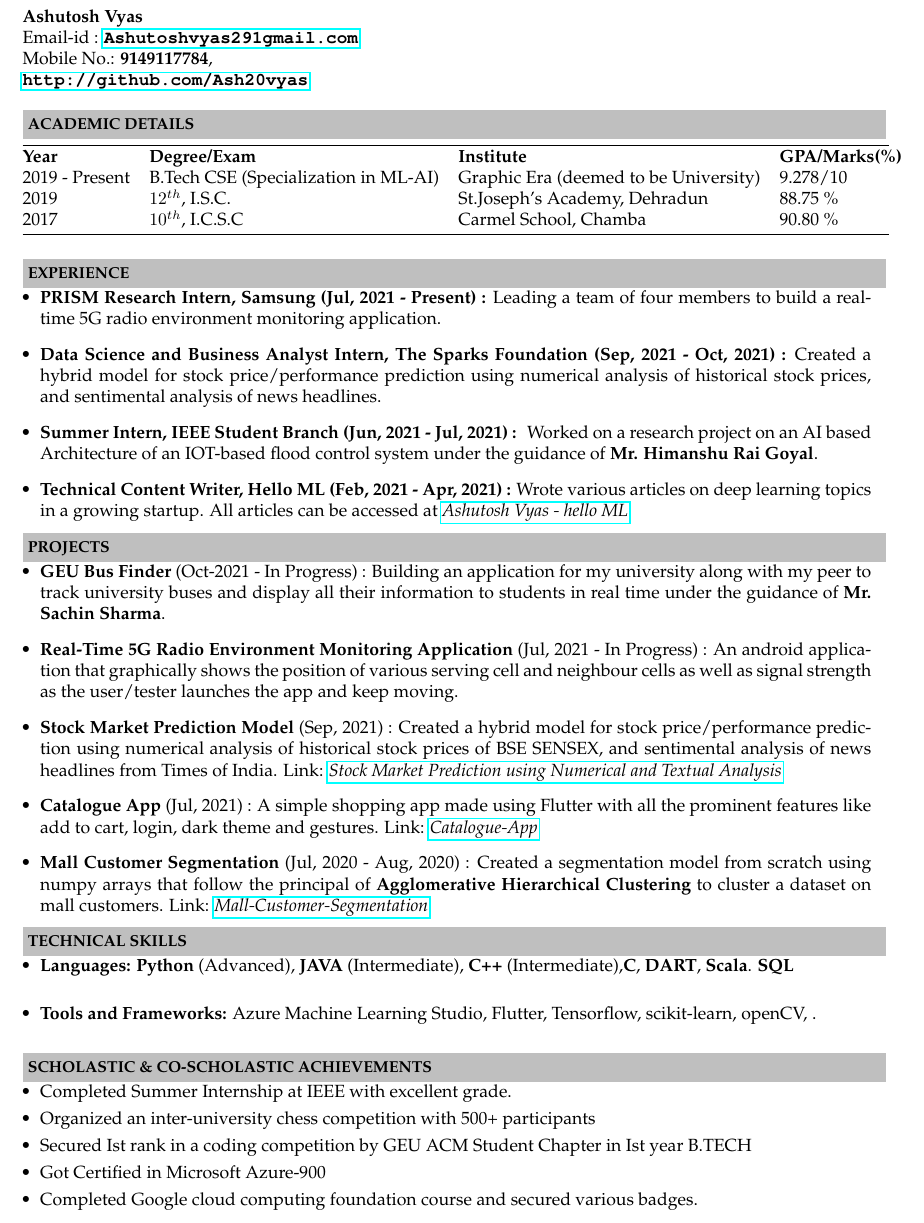
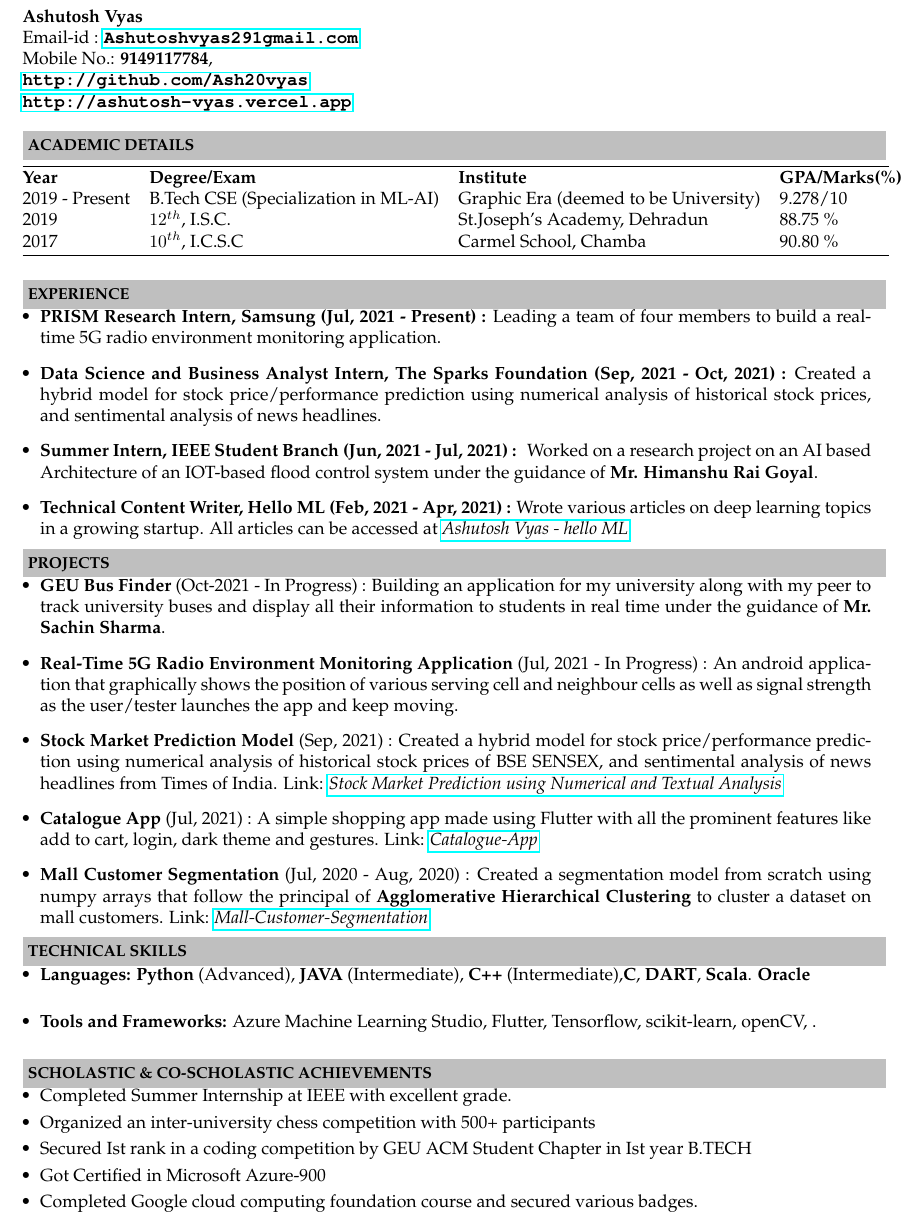
Before and after one commit to Ash20vyas/Resume, a LaTeX CV (AshutoshVyas_Resume.tex): part of the page, cut so that both start at the same text. Compiled offline with pdfLaTeX.

Commit message:
Portfolio uploaded

```diff
--- a/AshutoshVyas_Resume.tex
+++ b/AshutoshVyas_Resume.tex
@@ -44,6 +44,7 @@
 \indent Email-id : \textbf{\url{Ashutoshvyas291gmail.com}} \\
 \indent Mobile No.: \textbf{9149117784}, \ \\
 \indent \textbf{\url{http://github.com/Ash20vyas}}\\
+\indent \textbf{\url{http://ashutosh-vyas.vercel.app}}\\
 
 \resheading{\textbf{ACADEMIC DETAILS} }\\[\lsep]
 \\
@@ -92,7 +93,7 @@ All articles can be accessed at \href{https://helloml.org/author/ashutosh-vyas/}
 \resheading{\textbf{TECHNICAL SKILLS} }\\[\lsep]
 \begin{itemize}
 \setlength\itemsep{0em}
-\item \noindent \textbf{Languages:} \textbf{Python} (Advanced), \textbf{JAVA} (Intermediate), \textbf{C++} (Intermediate),\textbf{C},  \textbf{DART}, \textbf{Scala}. \textbf{SQL} \\
+\item \noindent \textbf{Languages:} \textbf{Python} (Advanced), \textbf{JAVA} (Intermediate), \textbf{C++} (Intermediate),\textbf{C},  \textbf{DART}, \textbf{Scala}. \textbf{Oracle} \\
 \item \noindent\textbf{Tools and Frameworks:} Azure Machine Learning Studio, Flutter, Tensorflow, scikit-learn, openCV, .\\
 \end{itemize}
 
```
Also changed, not shown: AshutoshVyas_Resume.pdf.
